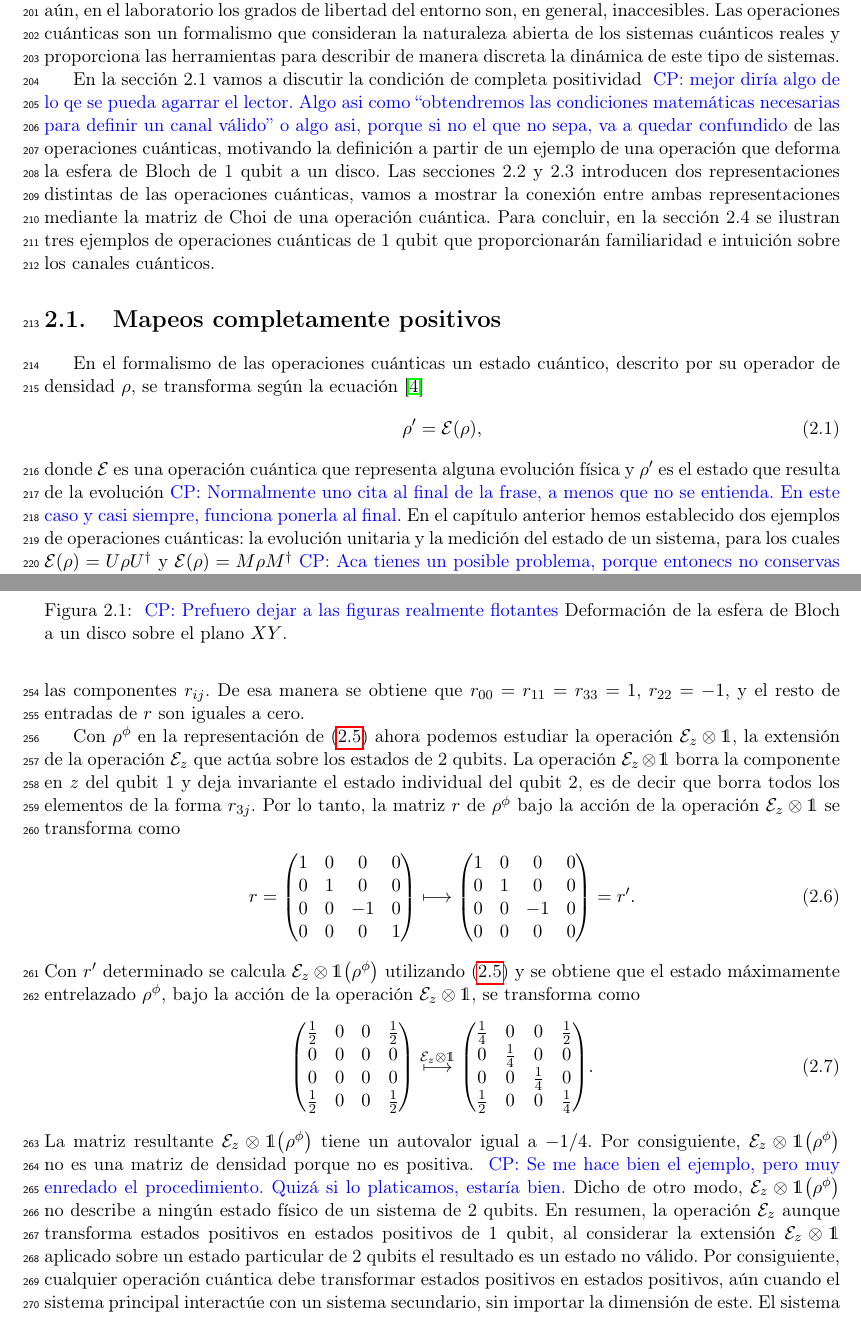
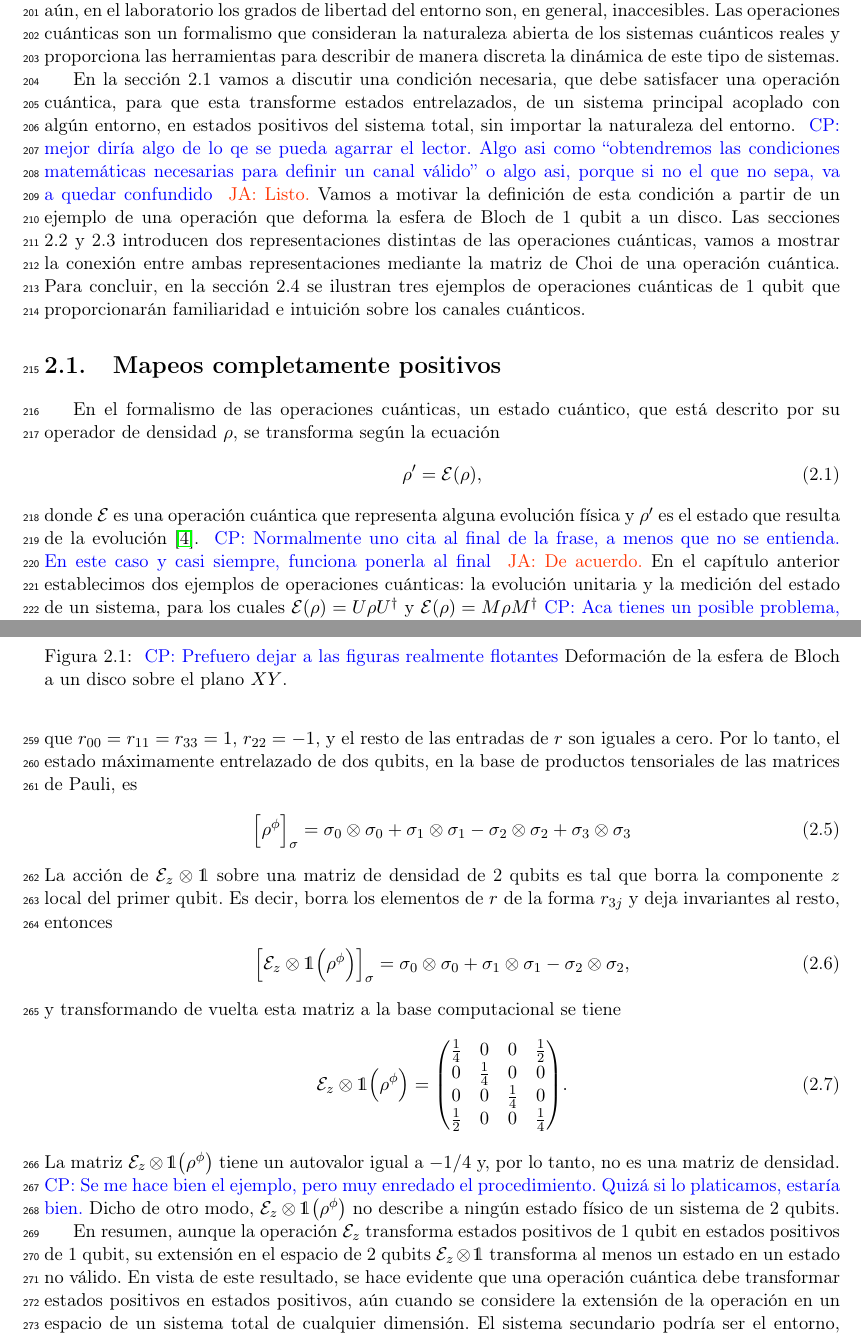
Before and after one commit to deleonja/docs_practicas, a LaTeX document (informeFinal.tex, which reads operaciones_cuanticas.tex): two parts of pages 11 and 13 of 27, joined at a grey line, cut so that both start at the same text. Compiled offline with pdfLaTeX.

Commit message:
wanna keep working on surface

```diff
--- a/informeFinal.tex
+++ b/informeFinal.tex
@@ -65,7 +65,8 @@
 \newcommand{\here}{\h{\hspace{15cm}} }
 \newcommand{\rhoi}{\dyad{\psii}{\psii}}
 \newcommand{\ind}[2]{{{}^{#1}_{#2}}}
-
+\newcommand{\rc}[1]{r_{#1}}
+\newcommand{\pauli}[2]{\sigma_{#1}\otimes\sigma_{#2}}
 
 % Para que funcione mejor la numeración {{{
 % https://tex.stackexchange.com/questions/43648/why-doesnt-lineno-number-a-paragraph-when-it-is-followed-by-an-align-equation
--- a/operaciones_cuanticas.tex
+++ b/operaciones_cuanticas.tex
@@ -34,10 +34,16 @@ la naturaleza abierta de los sistemas cuánticos reales y proporciona
 las herramientas para describir de manera discreta la dinámica
 de este tipo de sistemas.
 
-En la sección 2.1 vamos a discutir la condición de completa
-positividad \cpnote{mejor diría algo de lo qe se pueda agarrar el lector. Algo asi
+En la sección 2.1 vamos a discutir una condición necesaria,
+que debe satisfacer una operación cuántica, para que esta
+transforme estados entrelazados, de un sistema principal acoplado
+con algún entorno, en estados positivos del sistema total,
+sin importar la naturaleza del entorno.
+\cpnote{mejor diría algo de lo qe se pueda agarrar el lector. Algo asi
 como ``obtendremos las condiciones matemáticas necesarias para definir un
-canal válido'' o algo asi, porque si no el que no sepa, va a quedar confundido} de las operaciones cuánticas, motivando la definición
+canal válido'' o algo asi, porque si no el que no sepa, va a quedar confundido}
+\janote{Listo.}
+Vamos a motivar la definición de esta condición
 a partir de un ejemplo de una operación que deforma la esfera de
 Bloch de 1 qubit a un disco. Las secciones 2.2 y 2.3 introducen dos
 representaciones distintas de las operaciones cuánticas,
@@ -59,19 +65,22 @@ e intuición sobre los canales cuánticos.
 % \janote{- Definición de CP del Geometry of Quantum States.\newline}
 % \janote{- Concluir con que las operaciones que estudiamos deben ser CPTP.
 % \newline}
-En el formalismo de las operaciones cuánticas un estado cuántico,
-descrito por su operador de densidad $\rho$,
-se transforma según la ecuación \cite{nielsen_chuang_2011}
+En el formalismo de las operaciones cuánticas, un estado cuántico,
+que está descrito por su operador de densidad $\rho$,
+se transforma según la ecuación
 \begin{align}
 \rho' = \E (\rho)
 \label{eq:E(rho)},
 \end{align}
 donde $\E$ es una operación cuántica que representa alguna evolución
-física y $\rho'$ es el estado que resulta de la evolución\cpnote{Normalmente
+física y $\rho'$ es el estado que resulta de la evolución
+\cite{nielsen_chuang_2011}.
+\cpnote{Normalmente
 uno cita al final de la frase, a menos que no se entienda. En este caso y casi
-siempre, funciona ponerla al final}.
-En el capítulo anterior hemos
-establecido dos ejemplos de operaciones cuánticas: la evolución unitaria
+siempre, funciona ponerla al final}
+\janote{De acuerdo.}
+En el capítulo anterior  establecimos
+dos ejemplos de operaciones cuánticas: la evolución unitaria
 y la medición del estado de un sistema,
 para los cuales $\E \qty(\rho)=U\rho U^{\dagger}$ y
 $\E(\rho)=M\rho M^{\dagger}$\cpnote{Aca tienes un posible problema, porque
@@ -171,4 +198,9 @@ de 2 qubits se puede escribir como
+se encuentra que $r_{00}=r_{11}=r_{33}=1$, $r_{22}=-1$,
+y el resto de las entradas de $r$ son iguales a cero.
+Por lo tanto, el estado máximamente entrelazado de
+dos qubits, en la base de productos tensoriales
+de las matrices de Pauli, es
 \begin{align}
-\rho&=\frac{1}{4}\sum _{i,j=0}^{3}r_{ij}\sigma_i\otimes\sigma_j,
-\label{eq:DM-2q}
+\qty[{\rho}^{\phi}]_{\sigma}=
+\pauli{0}{0}+\pauli{1}{1}-\pauli{2}{2}+\pauli{3}{3}
 \end{align}
@@ -179,44 +207,14 @@ representación de \eqref{eq:DM-2q} se igualan
-el sistema de ecuaciones para las componentes $r_{ij}$. De esa manera
-se obtiene que $r_{00}=r_{11}=r_{33}=1$, $r_{22}=-1$, y el resto de
-entradas de $r$ son iguales a cero.
-
-Con $\rho^{\phi}$ en la representación de \eqref{eq:DM-2q} ahora
-podemos estudiar la operación $\E_z\otimes\1$, la extensión
-de la operación $\E_z$ que actúa sobre los estados de 2 qubits.
-La operación $\E_z\otimes\1$ borra la componente en $z$ del
-qubit 1 y deja invariante el estado individual del qubit 2,
-es de decir que borra todos los elementos de la forma $r_{3j}$.
-Por lo tanto, la matriz $r$ de $\rho^{\phi}$ bajo la acción de la
-operación $\E_z\otimes\1$ se transforma como
+La acción de $\E_z\otimes\1$ sobre una matriz de densidad
+de 2 qubits es tal que borra la componente $z$ local del primer qubit.
+Es decir, borra los elementos de $r$ de la forma $r_{3j}$ y deja invariantes
+al resto, entonces
 \begin{align}
-r=
-\mqty(
-1&0&0&0\\
-0&1&0&0\\
-0&0&-1&0\\
-0&0&0&1
-)
-\longmapsto
-\mqty(
-1&0&0&0\\
-0&1&0&0\\
-0&0&-1&0\\
-0&0&0&0
-)
-=r'.
+\qty[\E_z\otimes\1 \qty({\rho}^{\phi})]_{\sigma}=
+\pauli{0}{0}+\pauli{1}{1}-\pauli{2}{2},
 \end{align}
-Con $r'$ determinado se calcula $\E_z\otimes\1\qty(\rho^{\phi})$
-utilizando \eqref{eq:DM-2q} y se obtiene que el estado
-máximamente entrelazado $\rho^{\phi}$, bajo la acción de la
-operación $\E_z\otimes\1$, se transforma como
+y transformando de vuelta esta matriz a la base computacional se tiene
 \begin{align}
-\mqty(
-\frac{1}{2} & 0 & 0 & \frac{1}{2} \\
-0 & 0 & 0 & 0 \\
-0 & 0 & 0 & 0 \\
-\frac{1}{2} & 0 & 0 & \frac{1}{2} \\
-)
-\stackrel{\E_{z}\otimes\1}{\longmapsto}
+\E_z\otimes\1 \qty({\rho}^{\phi})=
 \mqty(
 \frac{1}{4} & 0 & 0 & \frac{1}{2} \\
 0 & \frac{1}{4} & 0 & 0 \\
@@ -224,21 +222,22 @@ operación $\E_z\otimes\1$, se transforma como
 \frac{1}{2} & 0 & 0 & \frac{1}{4} \\
 ).
 \end{align}
-La matriz resultante $\E_z\otimes\1\qty(\rho^{\phi})$ tiene un
-autovalor igual a $-1/4$.
-Por consiguiente, $\E_z\otimes\1\qty(\rho^{\phi})$ no es una matriz
-de densidad porque no es positiva.
+La matriz  $\E_z\otimes\1\qty(\rho^{\phi})$ tiene un
+autovalor igual a $-1/4$ y, por lo tanto, no es una matriz de densidad.
 \cpnote{Se me hace bien el ejemplo, pero muy enredado el procedimiento. Quizá
 si lo platicamos, estaría bien.}
 Dicho de otro modo, $\E_z\otimes\1\qty(\rho^{\phi})$
 no describe a ningún estado físico de un sistema de 2 qubits.
-En resumen, la operación $\E_z$ aunque transforma estados positivos
-en estados positivos de 1 qubit, al considerar la extensión $\E_z\otimes\1$
-aplicado sobre un estado particular de 2 qubits el resultado es un
-estado no válido. Por consiguiente, cualquier operación cuántica
+
+En resumen, aunque la operación $\E_z$ transforma estados positivos
+de 1 qubit en estados positivos de 1 qubit,
+su extensión en el espacio de 2 qubits $\E_z\otimes\1$
+transforma al menos un estado en un estado no válido.
+En vista de este resultado, se hace evidente que una operación cuántica
 debe transformar estados positivos en estados positivos,
-aún cuando el sistema principal interactúe con un sistema secundario,
-sin importar la dimensión de este. El sistema secundario podría ser
+aún cuando se considere la extensión de la operación en
+un espacio de un sistema total de cualquier dimensión.
+El sistema secundario podría ser
 el entorno, y es necesario que la condición de positividad de los estados
 sea independiente de la dimensión del sistema secundario ya que
 en el laboratorio los grados de libertad del entorno son usualmente inaccesibles.
```
Also changed, not shown: operaciones_cuanticas.tex (70 more changed lines).
